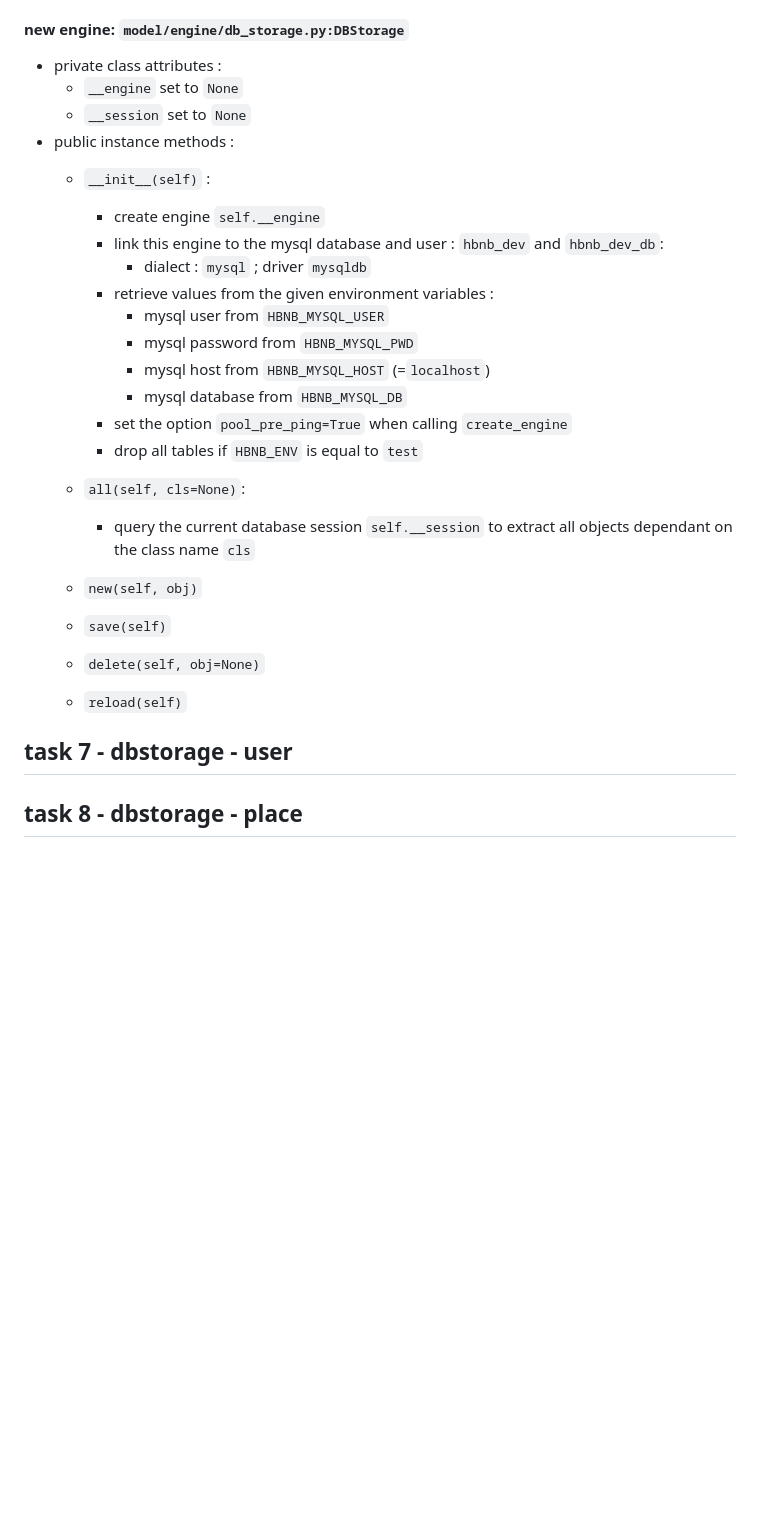
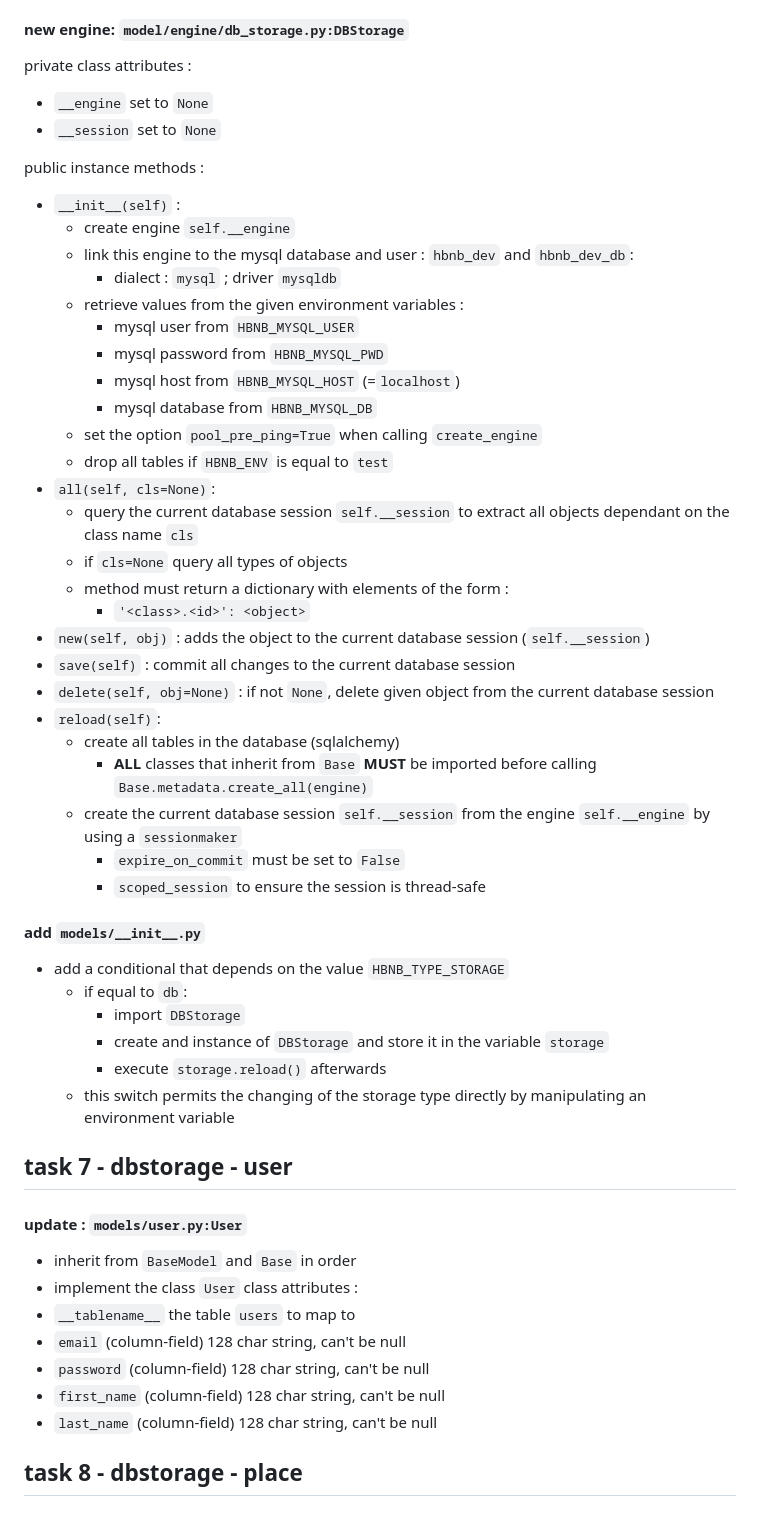
Before and after one commit to chepeniv/atlas-AirBnB_clone_v3, a Markdown page: notes/tasks.notes.md, the part around one of its changes. Drawn GitHub-style; blank space fills up the shorter version.

Commit message:
almost done with the tasks notes

```diff
--- a/notes/tasks.notes.md
+++ b/notes/tasks.notes.md
@@ -138,30 +138,56 @@ create `Base = declarative_base()` before `class BaseMode`.
 
 #### new engine: `model/engine/db_storage.py:DBStorage`
 
-- private class attributes :
-	- `__engine` set to `None`
-	- `__session` set to `None`
-- public instance methods :
-	- `__init__(self)` :
-		- create engine `self.__engine`
-		- link this engine to the mysql database and user : `hbnb_dev` and `hbnb_dev_db`:
-			- dialect : `mysql` ; driver `mysqldb`
-		- retrieve values from the given environment variables :
-			- mysql user from `HBNB_MYSQL_USER`
-			- mysql password from `HBNB_MYSQL_PWD`
-			- mysql host from `HBNB_MYSQL_HOST` (=`localhost`)
-			- mysql database from `HBNB_MYSQL_DB`
-		- set the option `pool_pre_ping=True` when calling `create_engine`
-		- drop all tables if `HBNB_ENV` is equal to `test`
-	- `all(self, cls=None)`:
-		- query the current database session `self.__session` to extract all objects dependant on the class name `cls`
+private class attributes :
+- `__engine` set to `None`
+- `__session` set to `None`
 
+public instance methods :
+- `__init__(self)` :
+	- create engine `self.__engine`
+	- link this engine to the mysql database and user : `hbnb_dev` and `hbnb_dev_db`:
+		- dialect : `mysql` ; driver `mysqldb`
+	- retrieve values from the given environment variables :
+		- mysql user from `HBNB_MYSQL_USER`
+		- mysql password from `HBNB_MYSQL_PWD`
+		- mysql host from `HBNB_MYSQL_HOST` (=`localhost`)
+		- mysql database from `HBNB_MYSQL_DB`
+	- set the option `pool_pre_ping=True` when calling `create_engine`
+	- drop all tables if `HBNB_ENV` is equal to `test`
+- `all(self, cls=None)`:
+	- query the current database session `self.__session` to extract all objects dependant on the class name `cls`
+	- if `cls=None` query all types of objects
+	- method must return a dictionary with elements of the form :
+		- `'<class>.<id>': <object>`
+- `new(self, obj)` : adds the object to the current database session (`self.__session`)
+- `save(self)` : commit all changes to the current database session
+- `delete(self, obj=None)` : if not `None`, delete given object from the current database session
+- `reload(self)`:
+	- create all tables in the database (sqlalchemy)
+		- **ALL** classes that inherit from `Base` **MUST** be imported before calling `Base.metadata.create_all(engine)`
+	- create the current database session `self.__session` from the engine `self.__engine` by using a `sessionmaker`
+		- `expire_on_commit` must be set to `False`
+		- `scoped_session` to ensure the session is thread-safe
 
-	- `new(self, obj)`
-	- `save(self)`
-	- `delete(self, obj=None)`
-	- `reload(self)`
+#### add `models/__init__.py`
+
+- add a conditional that depends on the value `HBNB_TYPE_STORAGE`
+	- if equal to `db`:
+		- import `DBStorage`
+		- create and instance of `DBStorage` and store it in the variable `storage`
+		- execute `storage.reload()` afterwards
+	- this switch permits the changing of the storage type directly by manipulating an environment variable
 
 ## task 7 - dbstorage - user
 
+#### update : `models/user.py:User`
+- inherit from `BaseModel` and `Base` in order
+- implement the class `User`
+class attributes :
+- `__tablename__` the table `users` to map to
+- `email` (column-field) 128 char string, can't be null
+- `password` (column-field) 128 char string, can't be null
+- `first_name` (column-field) 128 char string, can't be null
+- `last_name` (column-field) 128 char string, can't be null
+
 ## task 8 - dbstorage - place
```
Also changed, not shown: other parts of notes/tasks.notes.md (+33 -0 lines).
